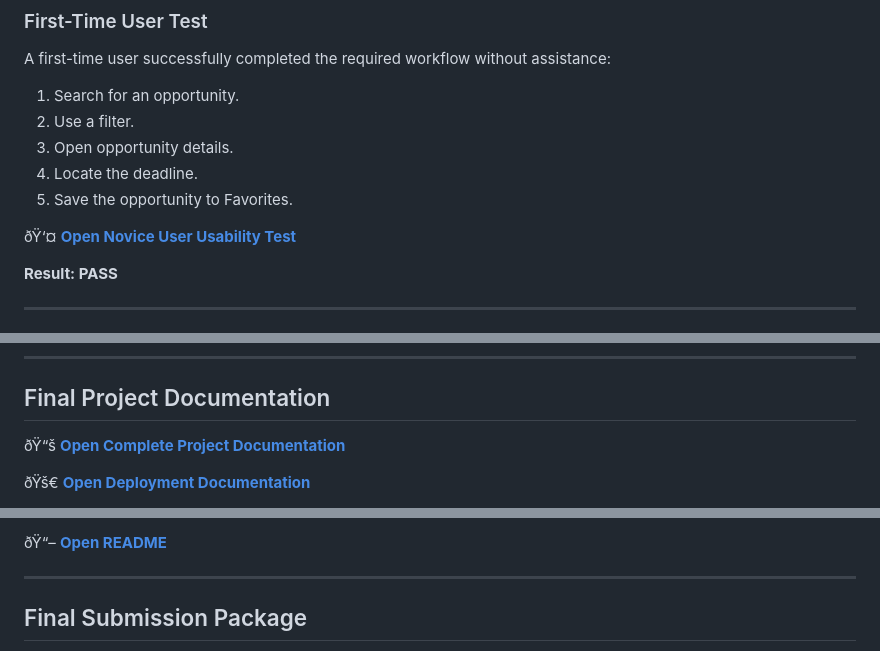
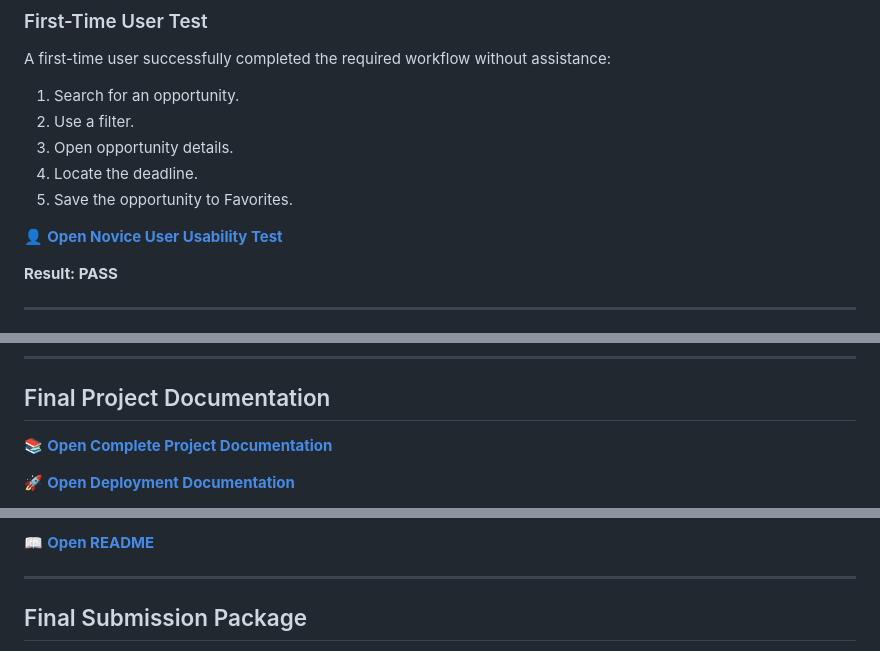
Before and after one commit to xmohamedtariq/yemen-opportunities-portal, a Markdown page: SUBMISSION.md, 3 parts joined by grey strips. Rendered like a GitHub page.

```diff
--- a/SUBMISSION.md
+++ b/SUBMISSION.md
@@ -133,7 +133,7 @@ A first-time user successfully completed the required workflow without assistanc
 4. Locate the deadline.
 5. Save the opportunity to Favorites.
 
-ðŸ‘¤ **[Open Novice User Usability Test](docs/testing/novice-user-test.md)**
+👤 **[Open Novice User Usability Test](docs/testing/novice-user-test.md)**
 
 **Result: PASS**
 
@@ -270,7 +270,7 @@ The project does not claim evidence that was not genuinely produced.
 
 ## Final Project Documentation
 
-ðŸ“š **[Open Complete Project Documentation](PROJECT_DOCUMENTATION.md)**
+📚 **[Open Complete Project Documentation](PROJECT_DOCUMENTATION.md)**
 
-ðŸš€ **[Open Deployment Documentation](docs/deployment.md)**
+🚀 **[Open Deployment Documentation](docs/deployment.md)**
 
@@ -278,5 +278,5 @@ The project does not claim evidence that was not genuinely produced.
 
-ðŸ“– **[Open README](README.md)**
+📖 **[Open README](README.md)**
 
 ---
 
```
Also changed, not shown: other parts of SUBMISSION.md (+55 -55 lines).
